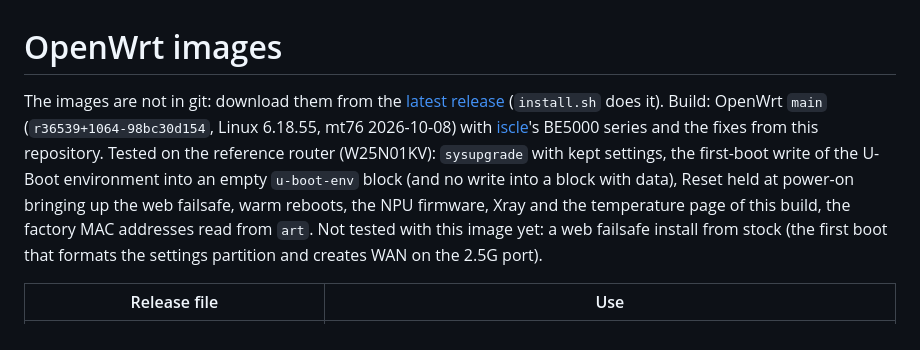
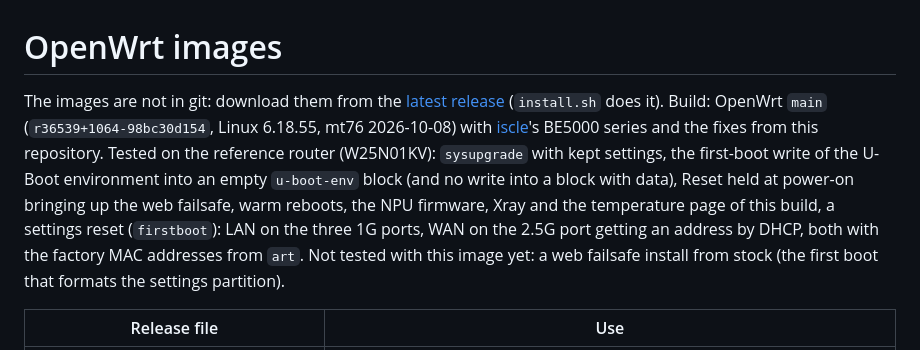
Before and after one commit to pabragin/xiaomi-be5000-openwrt, a Markdown page: firmware/openwrt/README.md, the part around the change. Rendered like a GitHub page.

Commit message:
firmware/openwrt: settings reset with 2.5G WAN tested

```diff
--- a/firmware/openwrt/README.md
+++ b/firmware/openwrt/README.md
@@ -1,6 +1,6 @@
 # OpenWrt images
 
-The images are not in git: download them from the [latest release](https://github.com/pabragin/xiaomi-be5000-openwrt/releases/latest) (`install.sh` does it). Build: OpenWrt `main` (`r36539+1064-98bc30d154`, Linux 6.18.55, mt76 2026-10-08) with [iscle](https://github.com/iscle/openwrt)'s BE5000 series and the fixes from this repository. Tested on the reference router (W25N01KV): `sysupgrade` with kept settings, the first-boot write of the U-Boot environment into an empty `u-boot-env` block (and no write into a block with data), Reset held at power-on bringing up the web failsafe, warm reboots, the NPU firmware, Xray and the temperature page of this build, the factory MAC addresses read from `art`. Not tested with this image yet: a web failsafe install from stock (the first boot that formats the settings partition and creates WAN on the 2.5G port).
+The images are not in git: download them from the [latest release](https://github.com/pabragin/xiaomi-be5000-openwrt/releases/latest) (`install.sh` does it). Build: OpenWrt `main` (`r36539+1064-98bc30d154`, Linux 6.18.55, mt76 2026-10-08) with [iscle](https://github.com/iscle/openwrt)'s BE5000 series and the fixes from this repository. Tested on the reference router (W25N01KV): `sysupgrade` with kept settings, the first-boot write of the U-Boot environment into an empty `u-boot-env` block (and no write into a block with data), Reset held at power-on bringing up the web failsafe, warm reboots, the NPU firmware, Xray and the temperature page of this build, a settings reset (`firstboot`): LAN on the three 1G ports, WAN on the 2.5G port getting an address by DHCP, both with the factory MAC addresses from `art`. Not tested with this image yet: a web failsafe install from stock (the first boot that formats the settings partition).
 
 | Release file | Use |
 |---|---|
```
